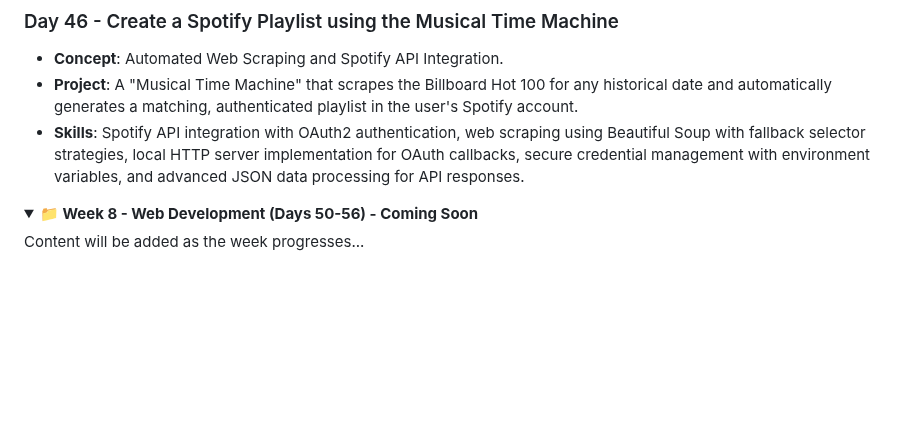
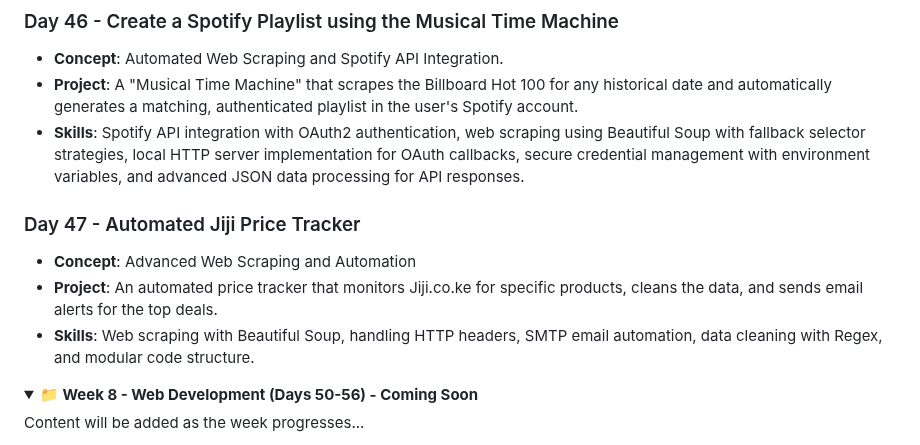
Before and after one commit to David-Kamau-Builds/100_Days_Of_Python, a Markdown page: README.md, the part around the change. Rendered like a GitHub page; folded sections open; blank space fills up the shorter version.

Commit message:
Day_47 Added: Create an automated pricing tracker

```diff
--- a/README.md
+++ b/README.md
@@ -344,6 +344,11 @@ A comprehensive 100-day Python programming challenge organized into 15 weekly br
 - **Project**: A "Musical Time Machine" that scrapes the Billboard Hot 100 for any historical date and automatically generates a matching, authenticated playlist in the user's Spotify account.
 - **Skills**: Spotify API integration with OAuth2 authentication, web scraping using Beautiful Soup with fallback selector strategies, local HTTP server implementation for OAuth callbacks, secure credential management with environment variables, and advanced JSON data processing for API responses.
 
+### Day 47 - Automated Jiji Price Tracker
+- **Concept**: Advanced Web Scraping and Automation
+- **Project**: An automated price tracker that monitors Jiji.co.ke for specific products, cleans the data, and sends email alerts for the top deals.
+- **Skills**: Web scraping with Beautiful Soup, handling HTTP headers, SMTP email automation, data cleaning with Regex, and modular code structure.
+
 <details>
 <summary><strong>📁 Week 8 - Web Development (Days 50-56) - Coming Soon</strong></summary>
 
```
